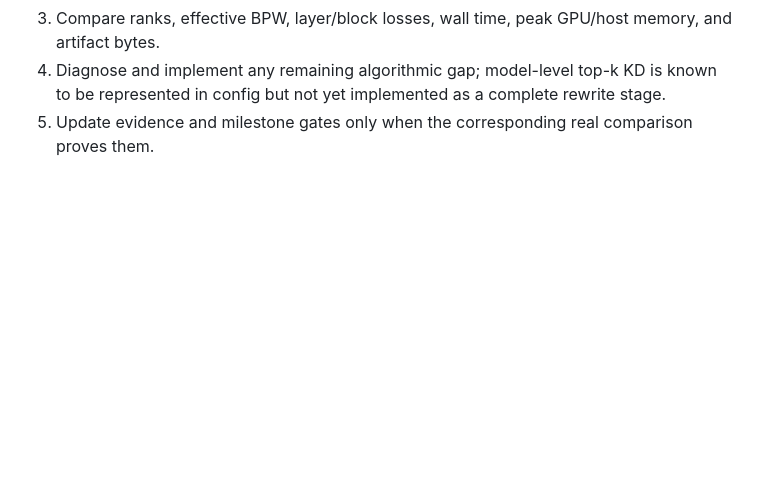
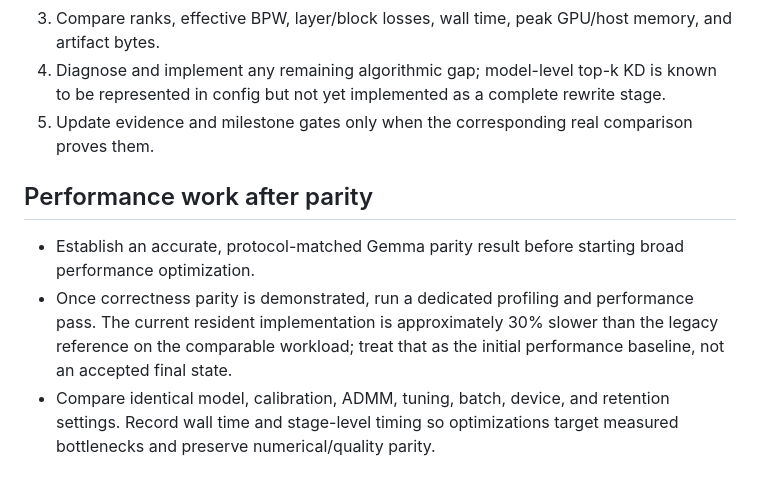
Before and after one commit to arelath/NanoQuant, a Markdown page: AGENTS.md, the part around the change. Rendered like a GitHub page; blank space fills up the shorter version.

Commit message:
Schedule performance work after parity

```diff
--- a/AGENTS.md
+++ b/AGENTS.md
@@ -127,3 +127,12 @@ After that run completes, the next required actions are:
 4. Diagnose and implement any remaining algorithmic gap; model-level top-k KD is known to be represented in config
    but not yet implemented as a complete rewrite stage.
 5. Update evidence and milestone gates only when the corresponding real comparison proves them.
+
+## Performance work after parity
+
+- Establish an accurate, protocol-matched Gemma parity result before starting broad performance optimization.
+- Once correctness parity is demonstrated, run a dedicated profiling and performance pass. The current resident
+  implementation is approximately 30% slower than the legacy reference on the comparable workload; treat that as
+  the initial performance baseline, not an accepted final state.
+- Compare identical model, calibration, ADMM, tuning, batch, device, and retention settings. Record wall time and
+  stage-level timing so optimizations target measured bottlenecks and preserve numerical/quality parity.
```
